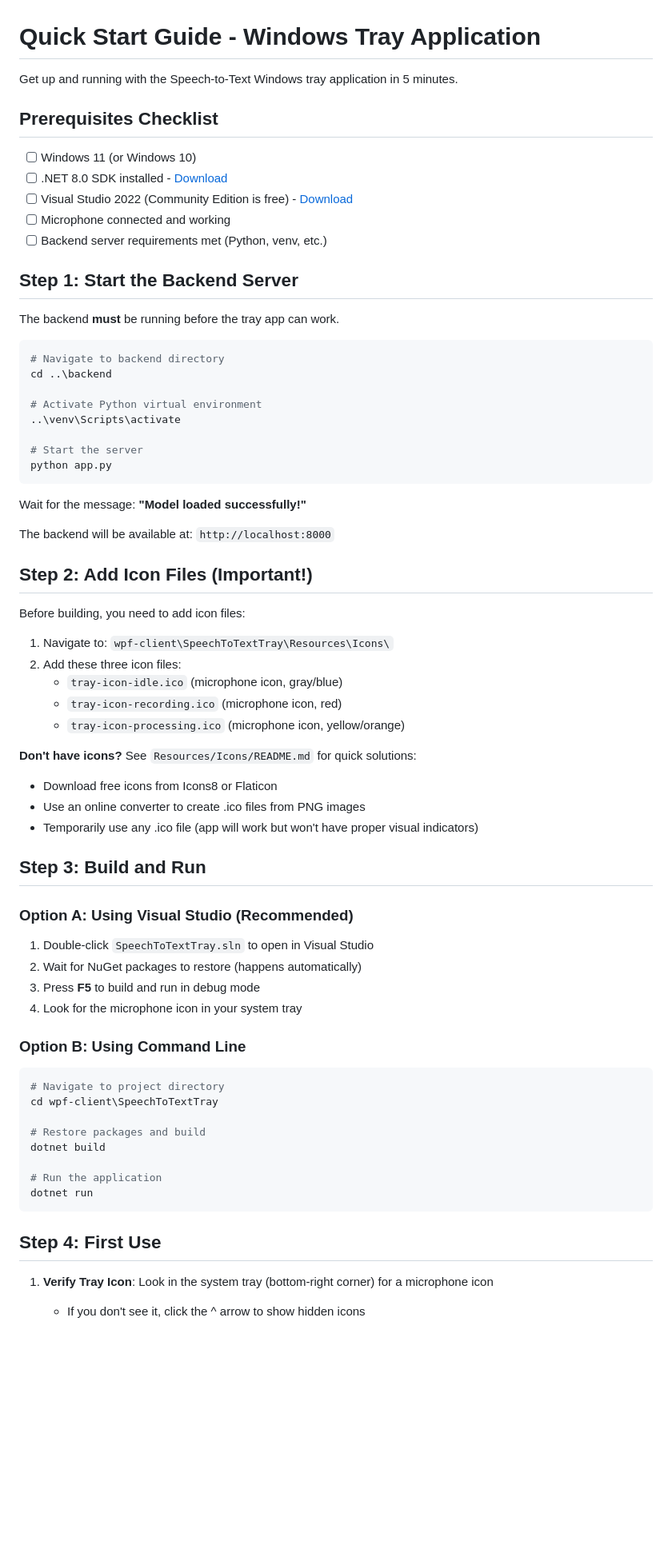
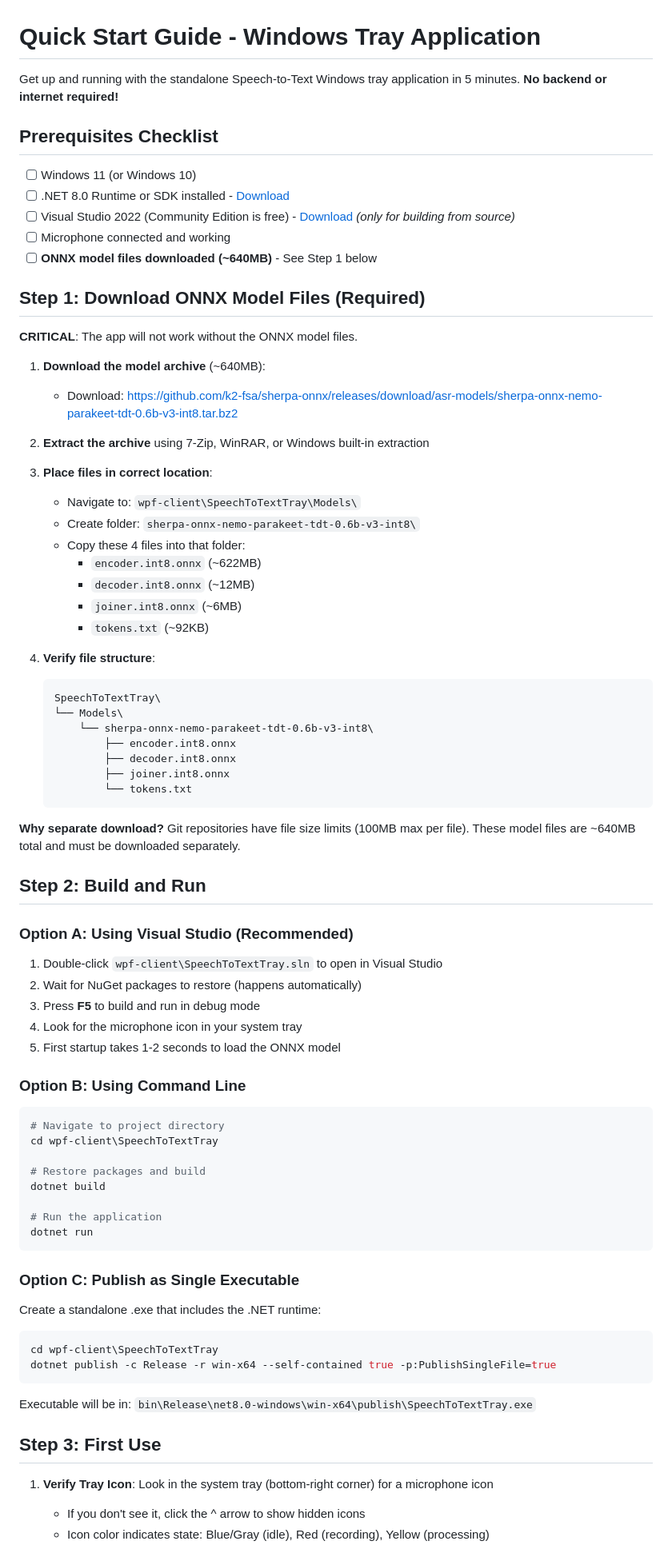
Before and after one commit to Sectra-jonas/NVidiaSpeechToText, a Markdown page: wpf-client/QUICK_START.md, the part around one of its changes. Shown at 80% size. Drawn GitHub-style; blank space fills up the shorter version.

````diff
--- a/wpf-client/QUICK_START.md
+++ b/wpf-client/QUICK_START.md
@@ -1,57 +1,55 @@
 # Quick Start Guide - Windows Tray Application
 
-Get up and running with the Speech-to-Text Windows tray application in 5 minutes.
+Get up and running with the standalone Speech-to-Text Windows tray application in 5 minutes. **No backend or internet required!**
 
 ## Prerequisites Checklist
 
 - [ ] Windows 11 (or Windows 10)
-- [ ] .NET 8.0 SDK installed - [Download](https://dotnet.microsoft.com/download/dotnet/8.0)
-- [ ] Visual Studio 2022 (Community Edition is free) - [Download](https://visualstudio.microsoft.com/)
+- [ ] .NET 8.0 Runtime or SDK installed - [Download](https://dotnet.microsoft.com/download/dotnet/8.0)
+- [ ] Visual Studio 2022 (Community Edition is free) - [Download](https://visualstudio.microsoft.com/) *(only for building from source)*
 - [ ] Microphone connected and working
-- [ ] Backend server requirements met (Python, venv, etc.)
+- [ ] **ONNX model files downloaded (~640MB)** - See Step 1 below
 
-## Step 1: Start the Backend Server
+## Step 1: Download ONNX Model Files (Required)
 
-The backend **must** be running before the tray app can work.
+**CRITICAL**: The app will not work without the ONNX model files.
 
-```bash
-# Navigate to backend directory
-cd ..\backend
+1. **Download the model archive** (~640MB):
+   - Download: https://github.com/k2-fsa/sherpa-onnx/releases/download/asr-models/sherpa-onnx-nemo-parakeet-tdt-0.6b-v3-int8.tar.bz2
 
-# Activate Python virtual environment
-..\venv\Scripts\activate
+2. **Extract the archive** using 7-Zip, WinRAR, or Windows built-in extraction
 
-# Start the server
-python app.py
-```
+3. **Place files in correct location**:
+   - Navigate to: `wpf-client\SpeechToTextTray\Models\`
+   - Create folder: `sherpa-onnx-nemo-parakeet-tdt-0.6b-v3-int8\`
+   - Copy these 4 files into that folder:
+     - `encoder.int8.onnx` (~622MB)
+     - `decoder.int8.onnx` (~12MB)
+     - `joiner.int8.onnx` (~6MB)
+     - `tokens.txt` (~92KB)
 
-Wait for the message: **"Model loaded successfully!"**
+4. **Verify file structure**:
+   ```
+   SpeechToTextTray\
+   └── Models\
+       └── sherpa-onnx-nemo-parakeet-tdt-0.6b-v3-int8\
+           ├── encoder.int8.onnx
+           ├── decoder.int8.onnx
+           ├── joiner.int8.onnx
+           └── tokens.txt
+   ```
 
-The backend will be available at: `http://localhost:8000`
+**Why separate download?** Git repositories have file size limits (100MB max per file). These model files are ~640MB total and must be downloaded separately.
 
-## Step 2: Add Icon Files (Important!)
-
-Before building, you need to add icon files:
-
-1. Navigate to: `wpf-client\SpeechToTextTray\Resources\Icons\`
-2. Add these three icon files:
-   - `tray-icon-idle.ico` (microphone icon, gray/blue)
-   - `tray-icon-recording.ico` (microphone icon, red)
-   - `tray-icon-processing.ico` (microphone icon, yellow/orange)
-
-**Don't have icons?** See `Resources/Icons/README.md` for quick solutions:
-- Download free icons from Icons8 or Flaticon
-- Use an online converter to create .ico files from PNG images
-- Temporarily use any .ico file (app will work but won't have proper visual indicators)
-
-## Step 3: Build and Run
+## Step 2: Build and Run
 
 ### Option A: Using Visual Studio (Recommended)
 
-1. Double-click `SpeechToTextTray.sln` to open in Visual Studio
+1. Double-click `wpf-client\SpeechToTextTray.sln` to open in Visual Studio
 2. Wait for NuGet packages to restore (happens automatically)
 3. Press **F5** to build and run in debug mode
 4. Look for the microphone icon in your system tray
+5. First startup takes 1-2 seconds to load the ONNX model
 
 ### Option B: Using Command Line
 
@@ -66,8 +64,20 @@ dotnet build
 dotnet run
 ```
 
-## Step 4: First Use
+### Option C: Publish as Single Executable
+
+Create a standalone .exe that includes the .NET runtime:
+
+```bash
+cd wpf-client\SpeechToTextTray
+dotnet publish -c Release -r win-x64 --self-contained true -p:PublishSingleFile=true
+```
+
+Executable will be in: `bin\Release\net8.0-windows\win-x64\publish\SpeechToTextTray.exe`
+
+## Step 3: First Use
 
 1. **Verify Tray Icon**: Look in the system tray (bottom-right corner) for a microphone icon
    - If you don't see it, click the ^ arrow to show hidden icons
+   - Icon color indicates state: Blue/Gray (idle), Red (recording), Yellow (processing)
 
````
Also changed, not shown: other parts of wpf-client/QUICK_START.md (+125 -47 lines).
